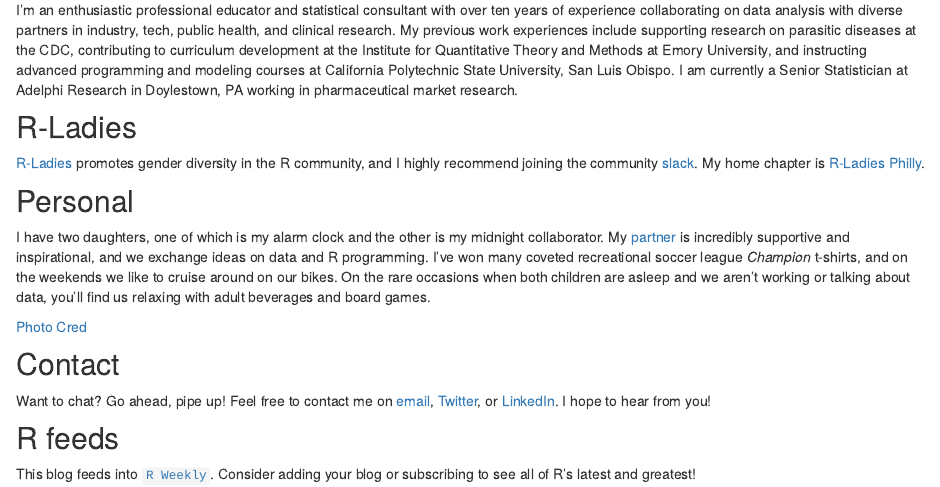
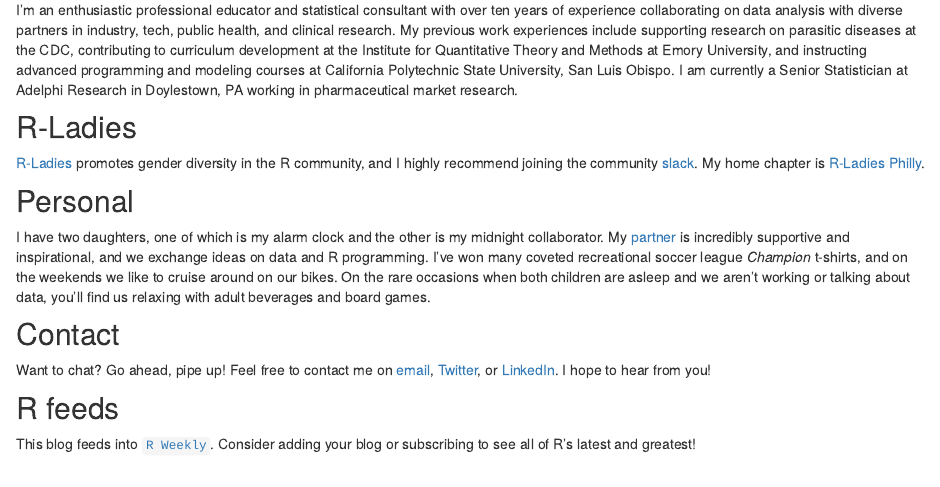
Before and after one commit to shannonpileggi/pipinghotdata_distill, an R Markdown document (about.Rmd): the page in a window 1100 px wide, from 210 px down. Rendered offline with R 4.5, knitr and Pandoc, with nearby package versions; drawn as R Markdown's standard HTML page in place of the format the file asks for.

Commit message:
remove photo cred link

```diff
--- a/about.Rmd
+++ b/about.Rmd
@@ -18,7 +18,6 @@ I’m an enthusiastic professional educator and statistical consultant with over
 
 I have two daughters, one of which is my alarm clock and the other is my midnight collaborator.  My [partner](https://www.stochastic-squirrel.com/){target="_blank"} is incredibly supportive and inspirational, and we exchange ideas on data and R programming.  I've won many coveted recreational soccer league _Champion_ t-shirts, and on the weekends we like to cruise around on our bikes.  On the rare occasions when both children are asleep and we aren't working or talking about data, you'll find us relaxing with adult beverages and board games.
 
-[Photo Cred](https://www.facebook.com/KristinSteerPhotography/){target="_blank"}
 
 ## Contact
 
```
Also changed, not shown: 3 other files.
